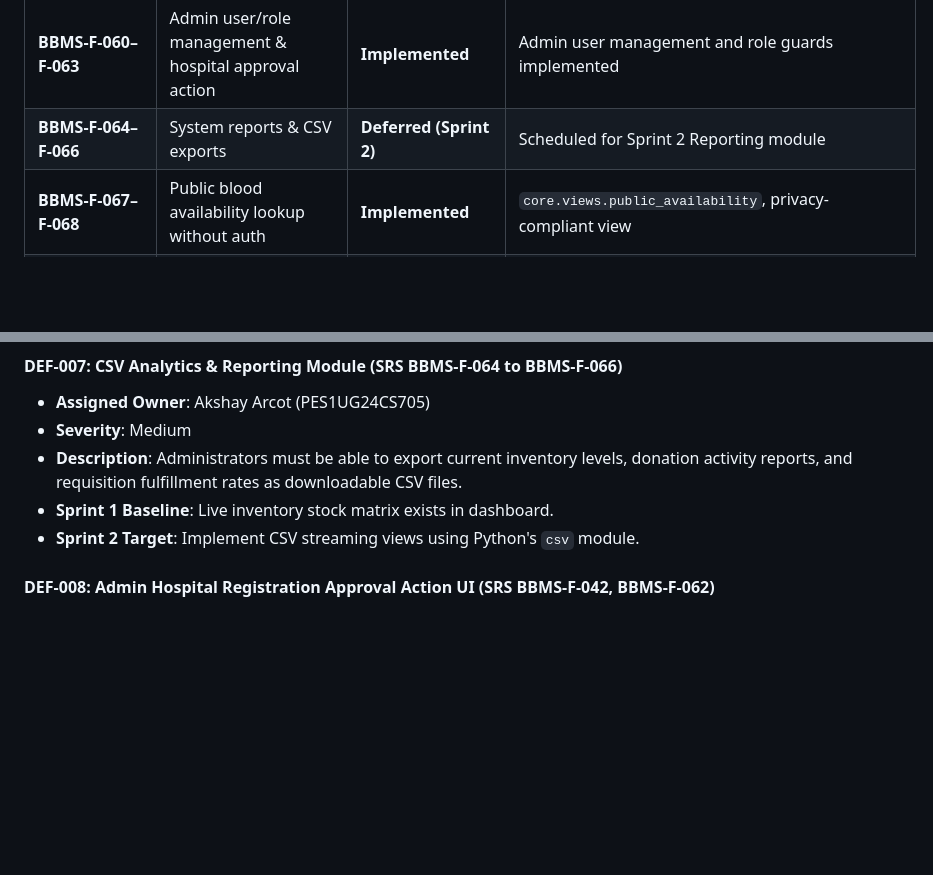
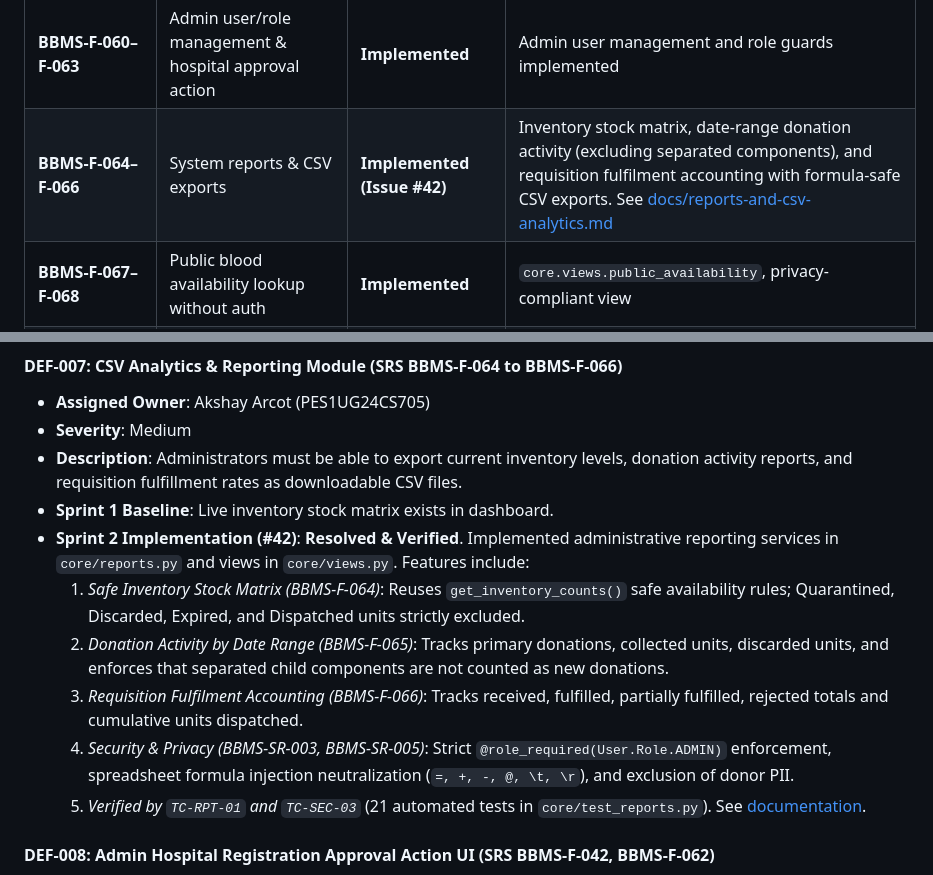
Before and after one commit to SE-Blood-Bank-Management-System/Blood-Bank-Management-System, a Markdown page: docs/deviations.md, 2 parts joined by grey strips. Rendered like a GitHub page; blank space fills up the shorter version.

Commit message:
docs(reports): document reporting engine, CSV exports, formula safety, and traceability (BBMS-F-064–F-066)

```diff
--- a/docs/deviations.md
+++ b/docs/deviations.md
@@ -118,7 +118,7 @@ The IEEE Std 830-style SRS defined 68 functional requirements (BBMS-F-001 to BBM
 | **BBMS-F-056–F-057** | Hospital delivery confirmation | **Implemented (Issue #32)** | Owned receipt, receiver/time and atomic Delivered transition; see docs/hospital-delivery.md |
 | **BBMS-F-058–F-059** | Tamper-evident audit logging & administrator audit log viewer | **Implemented (Issue #47)** | Central append-only audit service with SHA-256 hash chaining, CLI verification command, paginated admin viewer UI at /audit-log/, and REST API. See [docs/central-audit-log.md](central-audit-log.md) |
 | **BBMS-F-060–F-063** | Admin user/role management & hospital approval action | **Implemented** | Admin user management and role guards implemented |
-| **BBMS-F-064–F-066** | System reports & CSV exports | **Deferred (Sprint 2)** | Scheduled for Sprint 2 Reporting module |
+| **BBMS-F-064–F-066** | System reports & CSV exports | **Implemented (Issue #42)** | Inventory stock matrix, date-range donation activity (excluding separated components), and requisition fulfilment accounting with formula-safe CSV exports. See [docs/reports-and-csv-analytics.md](reports-and-csv-analytics.md) |
 | **BBMS-F-067–F-068** | Public blood availability lookup without auth | **Implemented** | `core.views.public_availability`, privacy-compliant view |
 | **BBMS-SR-001** | Mandatory authentication before role-specific functions | **Implemented** | Server-side `@role_required` and `@login_required` decorators |
 | **BBMS-SR-002** | Salted, one-way password hashing (PBKDF2/bcrypt) | **Implemented** | Django password hashers with high work factor |
@@ -236,7 +236,12 @@ The remaining capabilities and deferred scope items have been structured into di
 - **Severity**: Medium
 - **Description**: Administrators must be able to export current inventory levels, donation activity reports, and requisition fulfillment rates as downloadable CSV files.
 - **Sprint 1 Baseline**: Live inventory stock matrix exists in dashboard.
-- **Sprint 2 Target**: Implement CSV streaming views using Python's `csv` module.
+- **Sprint 2 Implementation (#42)**: **Resolved & Verified**. Implemented administrative reporting services in `core/reports.py` and views in `core/views.py`. Features include:
+  1. *Safe Inventory Stock Matrix (BBMS-F-064)*: Reuses `get_inventory_counts()` safe availability rules; Quarantined, Discarded, Expired, and Dispatched units strictly excluded.
+  2. *Donation Activity by Date Range (BBMS-F-065)*: Tracks primary donations, collected units, discarded units, and enforces that separated child components are not counted as new donations.
+  3. *Requisition Fulfilment Accounting (BBMS-F-066)*: Tracks received, fulfilled, partially fulfilled, rejected totals and cumulative units dispatched.
+  4. *Security & Privacy (BBMS-SR-003, BBMS-SR-005)*: Strict `@role_required(User.Role.ADMIN)` enforcement, spreadsheet formula injection neutralization (`=, +, -, @, \t, \r`), and exclusion of donor PII.
+  5. *Verified by `TC-RPT-01` and `TC-SEC-03`* (21 automated tests in `core/test_reports.py`). See [documentation](reports-and-csv-analytics.md).
 
 #### DEF-008: Admin Hospital Registration Approval Action UI (SRS BBMS-F-042, BBMS-F-062)
 - **Assigned Owner**: Uttam (PES1UG24CS697)
```
Also changed, not shown: README.md (+1 -1 lines), docs/reports-and-csv-analytics.md (added, +136 -0 lines).
